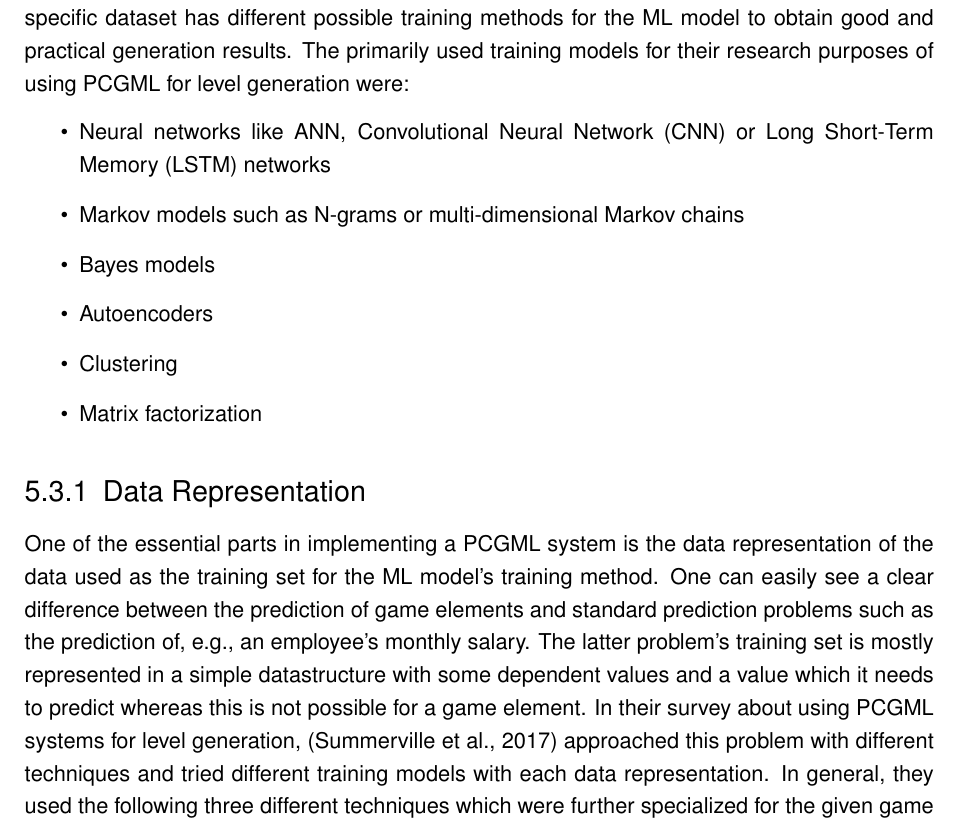
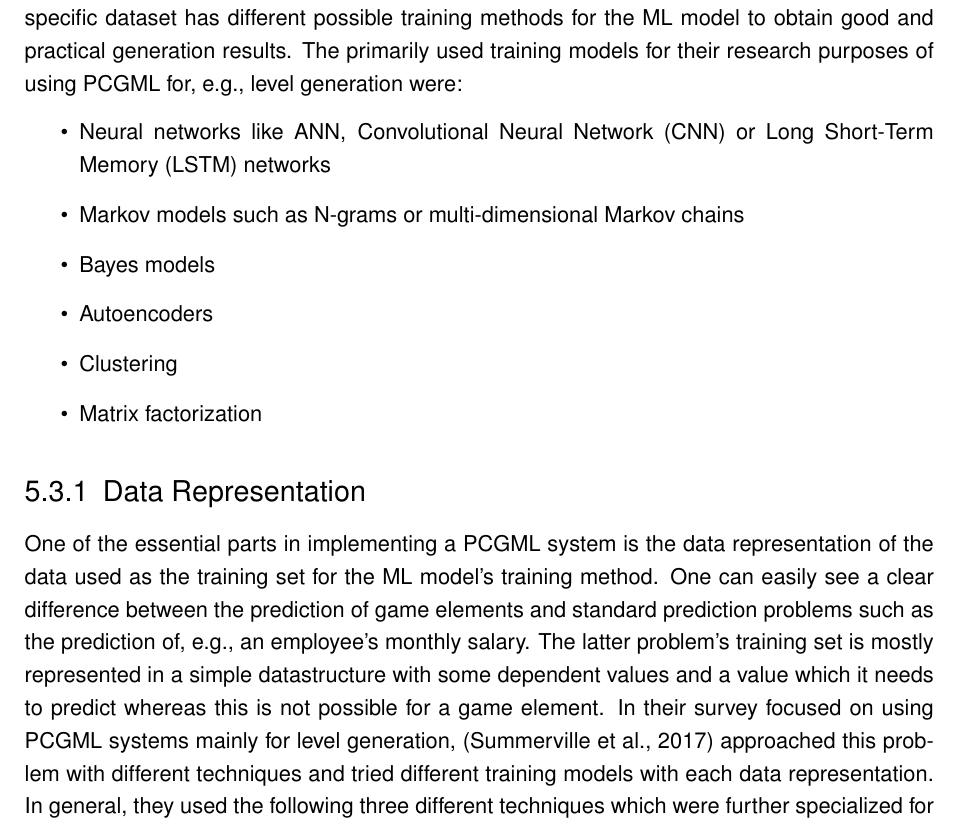
Before and after one commit to bernhardrieder/PCGML-Game-Mechanics, a LaTeX thesis (LaTeX/thesis.tex): part of page 39 of 62, cut so that both start at the same text. Compiled offline with pdfLaTeX; an older LaTeX class or package is replaced by its successor.

Commit message:
bugfixes :D

```diff
--- a/LaTeX/thesis.tex
+++ b/LaTeX/thesis.tex
@@ -601,7 +601,7 @@ The focus of PCGML is to generate new content based on training with existing co
 \end{itemize}
 
 \section{Development}
-There are some special development considerations to take when someone wants to make use of PCG via ML for game elements. In general, every design consideration, possible issue, pitfall and best practices described and discussed in chapters \ref{pcgDevelopment} and \ref{mlDevelopment} will apply when implementing PCGML algorithms. Furthermore, the data representation for the data used as the training set during the ML model's training needs to be examined first - this is described in the next chapter. Moreover, the research of \cite{pcgml::paper} showed that every specific dataset has different possible training methods for the ML model to obtain good and practical generation results. The primarily used training models for their research purposes of using PCGML for level generation were:
+There are some special development considerations to take when someone wants to make use of PCG via ML for game elements. In general, every design consideration, possible issue, pitfall and best practices described and discussed in chapters \ref{pcgDevelopment} and \ref{mlDevelopment} will apply when implementing PCGML algorithms. Furthermore, the data representation for the data used as the training set during the ML model's training needs to be examined first - this is described in the next chapter. Moreover, the research of \cite{pcgml::paper} showed that every specific dataset has different possible training methods for the ML model to obtain good and practical generation results. The primarily used training models for their research purposes of using PCGML for, e.g., level generation were:
 \begin{itemize}
 	\item Neural networks like \ac{ANN}, \ac{CNN} or \ac{LSTM} networks
 	\item Markov models such as N-grams or multi-dimensional Markov chains
@@ -612,7 +612,7 @@ There are some special development considerations to take when someone wants to
 \end{itemize}
 
 \subsection{Data Representation}
-One of the essential parts in implementing a PCGML system is the data representation of the data used as the training set for the ML model's training method. One can easily see a clear difference between the prediction of game elements and standard prediction problems such as the prediction of, e.g., an employee's monthly salary. The latter problem's training set is mostly represented in a simple datastructure with some dependent values and a value which it needs to predict whereas this is not possible for a game element. In their survey about using PCGML systems for level generation, \cite{pcgml::paper} approached this problem with different techniques and tried different training models with each data representation. In general, they used the following three different techniques which were further specialized for the given game and level to generate:
+One of the essential parts in implementing a PCGML system is the data representation of the data used as the training set for the ML model's training method. One can easily see a clear difference between the prediction of game elements and standard prediction problems such as the prediction of, e.g., an employee's monthly salary. The latter problem's training set is mostly represented in a simple datastructure with some dependent values and a value which it needs to predict whereas this is not possible for a game element. In their survey focused on using PCGML systems mainly for level generation, \cite{pcgml::paper} approached this problem with different techniques and tried different training models with each data representation. In general, they used the following three different techniques which were further specialized for the given game and level to generate:
 \begin{enumerate}
 	\item \textbf{Sequences}:
 	\item \textbf{Grids}:
```
